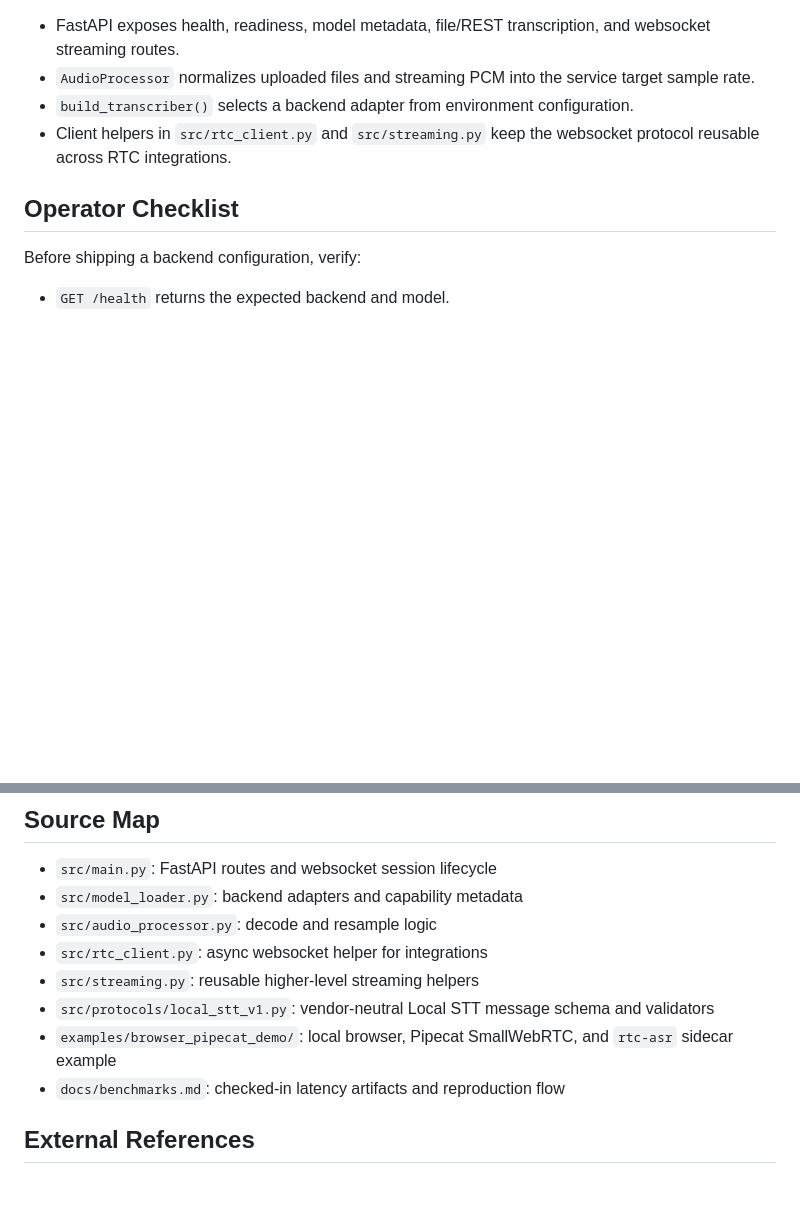
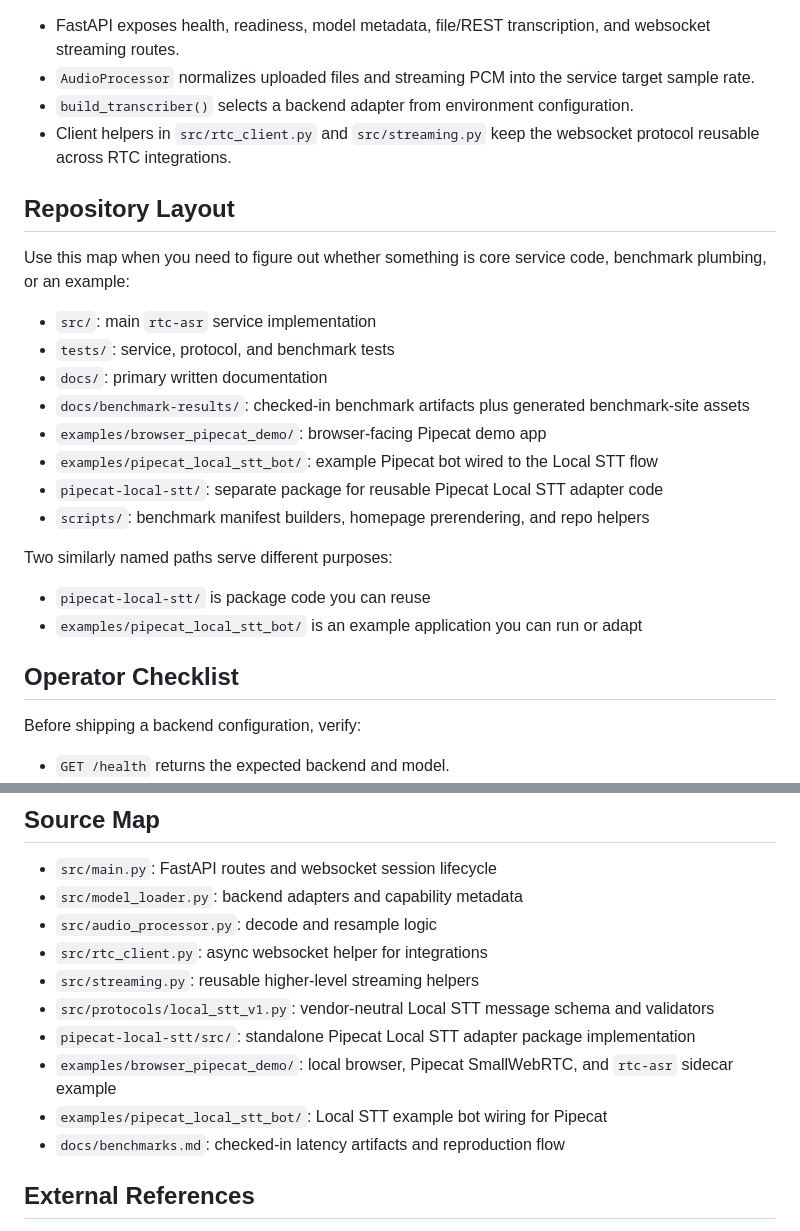
Before and after one commit to agonza1/rtc-asr, a Markdown page: docs/index.md, 2 parts joined by grey strips. Rendered like a GitHub page; blank space fills up the shorter version.

```diff
--- a/docs/index.md
+++ b/docs/index.md
@@ -28,6 +28,24 @@
 - `build_transcriber()` selects a backend adapter from environment configuration.
 - Client helpers in `src/rtc_client.py` and `src/streaming.py` keep the websocket protocol reusable across RTC integrations.
 
+## Repository Layout
+
+Use this map when you need to figure out whether something is core service code, benchmark plumbing, or an example:
+
+- `src/`: main `rtc-asr` service implementation
+- `tests/`: service, protocol, and benchmark tests
+- `docs/`: primary written documentation
+- `docs/benchmark-results/`: checked-in benchmark artifacts plus generated benchmark-site assets
+- `examples/browser_pipecat_demo/`: browser-facing Pipecat demo app
+- `examples/pipecat_local_stt_bot/`: example Pipecat bot wired to the Local STT flow
+- `pipecat-local-stt/`: separate package for reusable Pipecat Local STT adapter code
+- `scripts/`: benchmark manifest builders, homepage prerendering, and repo helpers
+
+Two similarly named paths serve different purposes:
+
+- `pipecat-local-stt/` is package code you can reuse
+- `examples/pipecat_local_stt_bot/` is an example application you can run or adapt
+
 ## Operator Checklist
 
 Before shipping a backend configuration, verify:
@@ -56,7 +74,9 @@ pytest tests/test_client.py tests/test_smoke.py -v
 - `src/rtc_client.py`: async websocket helper for integrations
 - `src/streaming.py`: reusable higher-level streaming helpers
 - `src/protocols/local_stt_v1.py`: vendor-neutral Local STT message schema and validators
+- `pipecat-local-stt/src/`: standalone Pipecat Local STT adapter package implementation
 - `examples/browser_pipecat_demo/`: local browser, Pipecat SmallWebRTC, and `rtc-asr` sidecar example
+- `examples/pipecat_local_stt_bot/`: Local STT example bot wiring for Pipecat
 - `docs/benchmarks.md`: checked-in latency artifacts and reproduction flow
 
 ## External References
```
Also changed, not shown: README.md (+29 -0 lines).
